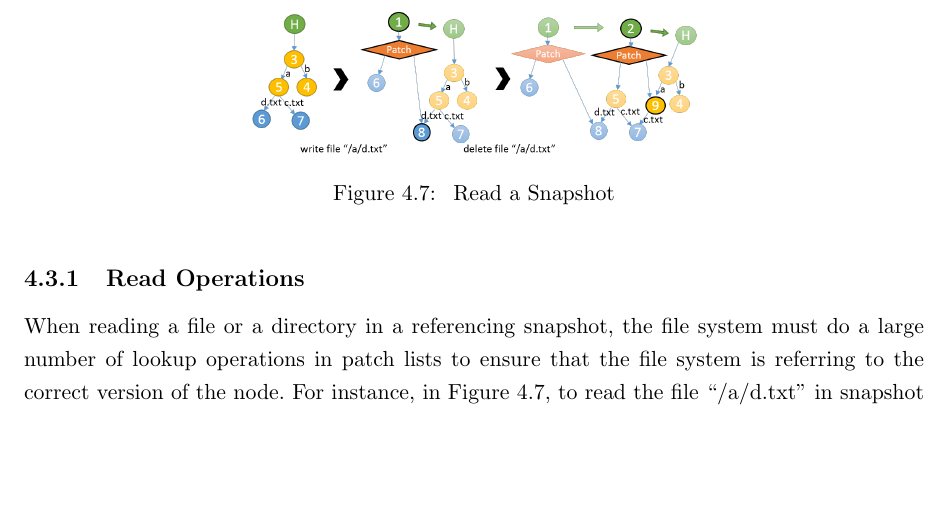
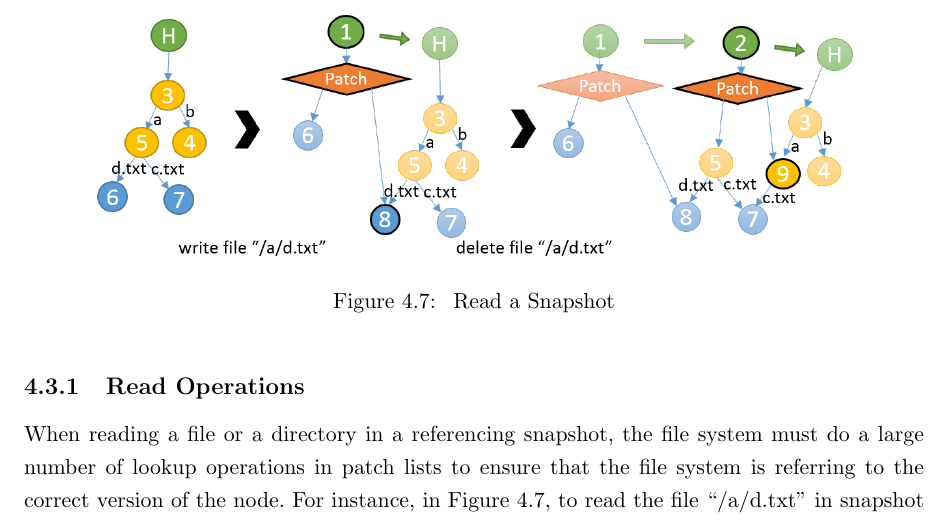
Before and after one commit to silverwzw/Thesis, a LaTeX thesis (thesis.tex, which reads Chapter-4/Chapter-4.tex): part of page 35 of 54, cut so that both start at the same text, the shorter picture padded with empty space. Compiled offline with pdfLaTeX.

Commit message:
pic/figure 3line inbetween hack

```diff
--- a/Chapter-4/Chapter-4.tex
+++ b/Chapter-4/Chapter-4.tex
@@ -83,7 +87,7 @@
 
 \begin{figure}[t]
 \centering
-\includegraphics[width=0.5\textwidth]{Chapter-4/figs/fig18.png}
+\includegraphics[width=0.85\textwidth]{Chapter-4/figs/fig18.png}
 \caption{Read a Snapshot}
 \label{fig:read_patches}
 \end{figure}
```
Also changed, not shown: Chapter-3/Chapter-3.tex (+8 -0 lines), Chapter-5/Chapter-5.tex (+2 -0 lines), thesis.pdf, Chapter-4/Chapter-4.tex (12 more changed lines).
